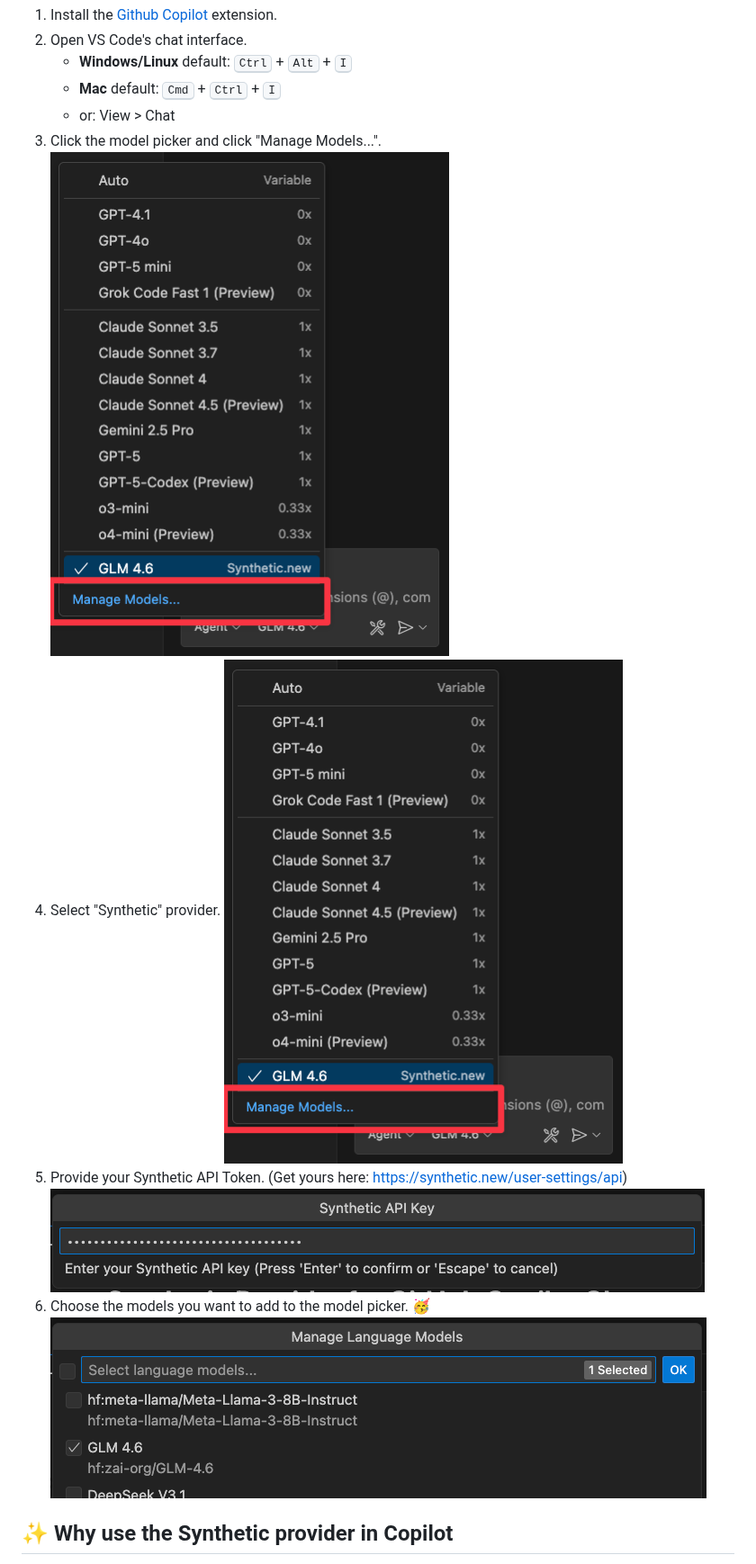
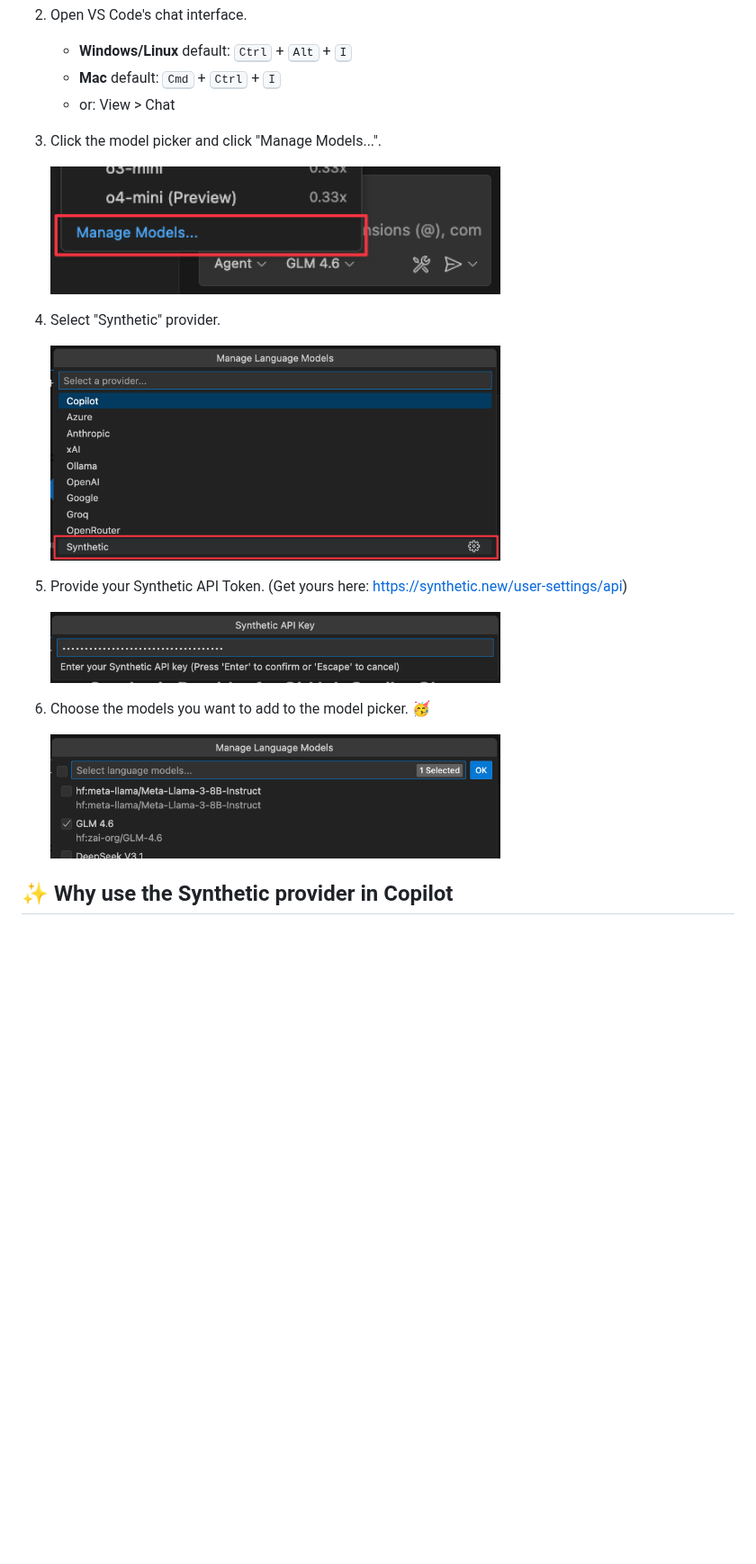
Before and after one commit to synthetic-lab/synthetic-copilot-provider, a Markdown page: README.md, the part around the change. Shown at 90% size. GitHub-like rendering; pictures changed too: assets/docs_manage_models.png; blank space fills up the shorter version.

Commit message:
Fix image formatting

```diff
--- a/README.md
+++ b/README.md
@@ -11,13 +11,20 @@ Use frontier open LLMs like Kimi K2, DeepSeek V3.1, GLM 4.5 and more in VS Code
    - **Mac** default: <kbd>Cmd</kbd> + <kbd>Ctrl</kbd> + <kbd>I</kbd>
    - or: View > Chat
 4. Click the model picker and click "Manage Models...".
-   ![Manage Models](./assets/docs_manage_models.png)
+
+   <img src="./assets/docs_manage_models.png" width="500">
+
 6. Select "Synthetic" provider.
-   ![Select Provider](./assets/docs_manage_models.png)
+
+   <img src="./assets/docs_select_provider.png" width="500">
+
 8. Provide your Synthetic API Token. (Get yours here: https://synthetic.new/user-settings/api)
-   ![Enter API Token](./assets/docs_enter_api_key.png)
+
+   <img src="./assets/docs_enter_api_key.png" width="500">
+
 10. Choose the models you want to add to the model picker. 🥳
-   ![Select Models](./assets/docs_model_list.png)
+
+    <img src="./assets/docs_model_list.png" width="500">
 
 ## ✨ Why use the Synthetic provider in Copilot
 * Integrate custom or experimental LLM endpoints directly into VS Code Copilot Chat.
```
